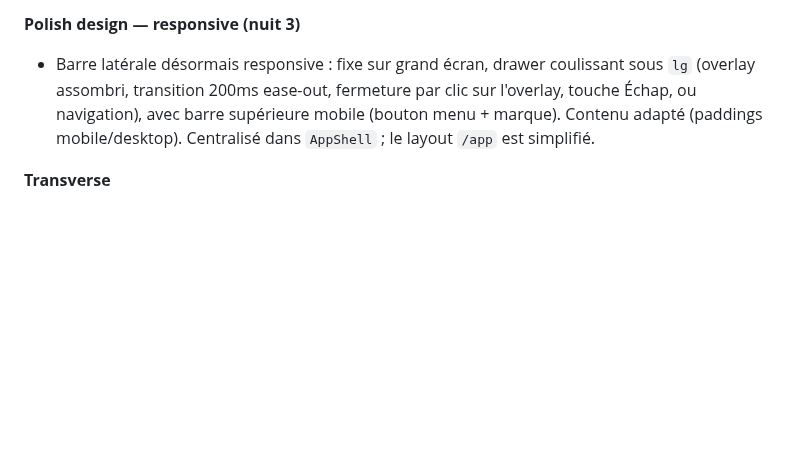
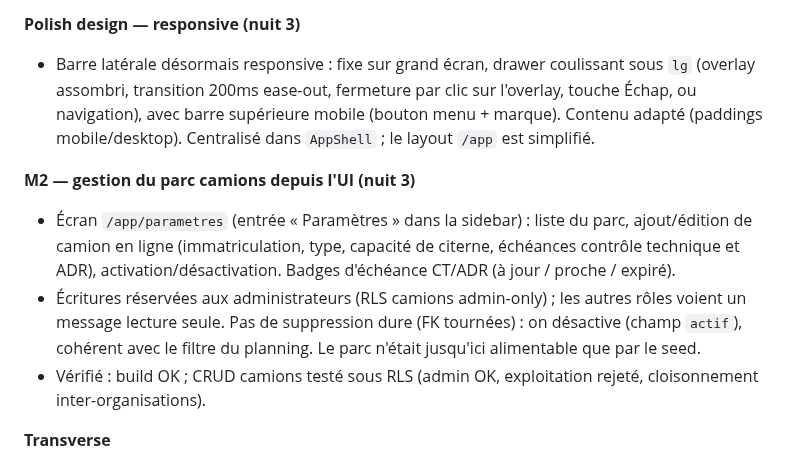
Before and after one commit to Klem84/Bordero, a Markdown page: MORNING-REPORT.md, the part around the change. GitHub-like rendering; blank space fills up the shorter version.

Commit message:
Rapport : gestion du parc camions (Parametres/Flotte)
Co-Authored-By: Claude Opus 4.8 <noreply@anthropic.com>

```diff
--- a/MORNING-REPORT.md
+++ b/MORNING-REPORT.md
@@ -76,6 +76,11 @@ corepack pnpm@9 --filter web dev
 **Polish design — responsive (nuit 3)**
 - Barre latérale désormais responsive : fixe sur grand écran, drawer coulissant sous `lg` (overlay assombri, transition 200ms ease-out, fermeture par clic sur l'overlay, touche Échap, ou navigation), avec barre supérieure mobile (bouton menu + marque). Contenu adapté (paddings mobile/desktop). Centralisé dans `AppShell` ; le layout `/app` est simplifié.
 
+**M2 — gestion du parc camions depuis l'UI (nuit 3)**
+- Écran `/app/parametres` (entrée « Paramètres » dans la sidebar) : liste du parc, ajout/édition de camion en ligne (immatriculation, type, capacité de citerne, échéances contrôle technique et ADR), activation/désactivation. Badges d'échéance CT/ADR (à jour / proche / expiré).
+- Écritures réservées aux administrateurs (RLS camions admin-only) ; les autres rôles voient un message lecture seule. Pas de suppression dure (FK tournées) : on désactive (champ `actif`), cohérent avec le filtre du planning. Le parc n'était jusqu'ici alimentable que par le seed.
+- Vérifié : build OK ; CRUD camions testé sous RLS (admin OK, exploitation rejeté, cloisonnement inter-organisations).
+
 **Transverse**
 - Tableau de bord vivant (6 tuiles sur données réelles).
 - Monorepo pnpm + Turborepo : `apps/web` (Next 15), `packages/core` (règles métier testées), `packages/db` (migrations, types, scripts), `packages/pdf` (@react-pdf).
```
